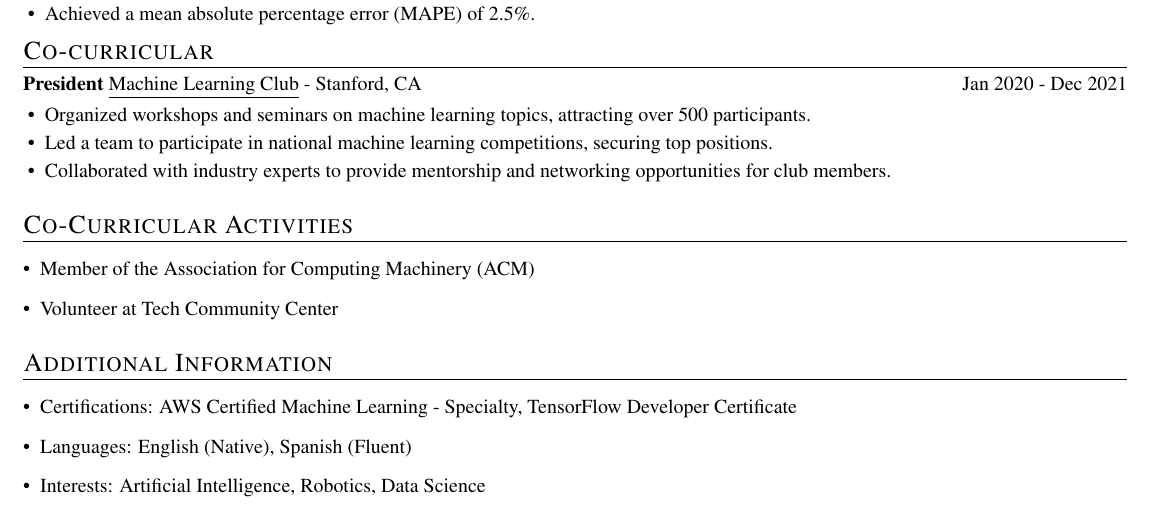
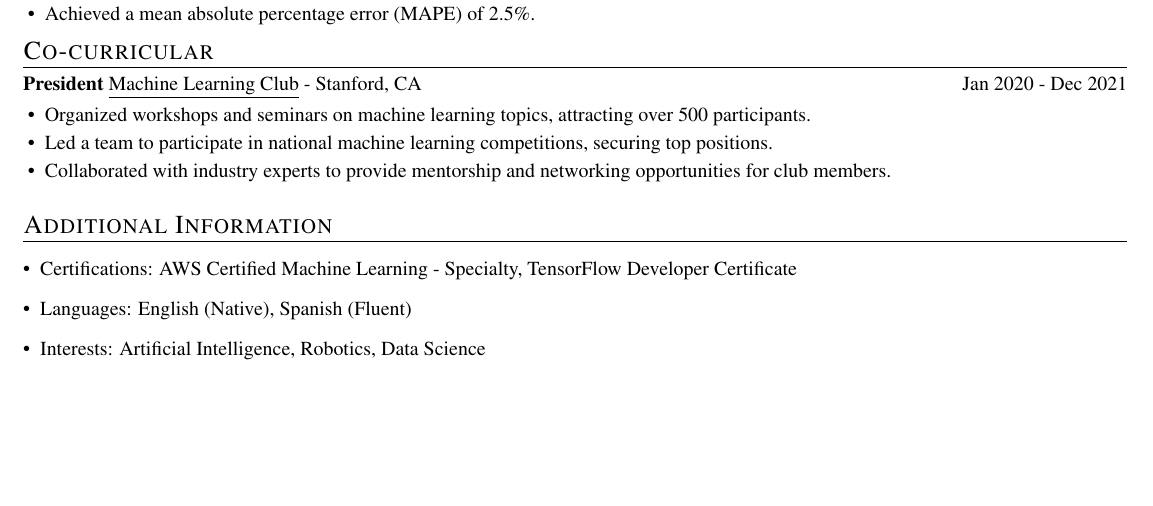
Before and after one commit to WalnutEagle/CV-Builder_LaTeX, a LaTeX document (main.tex, which reads cocurricular.tex): part of page 2 of 2, cut so that both start at the same text, the shorter picture padded with empty space. Compiled offline with pdfLaTeX.

Commit message:
Update the cocurricular activities section.

```diff
--- a/cocurricular.tex
+++ b/cocurricular.tex
@@ -10,9 +10,4 @@
         \resumeItem{Collaborated with industry experts to provide mentorship and networking opportunities for club members.}
     \resumeItemListEnd
 \resumeSubHeadingListEnd
-
-\section*{Co-Curricular Activities}
-\begin{itemize}[leftmargin=*]
-    \item Member of the Association for Computing Machinery (ACM)
-    \item Volunteer at Tech Community Center
-\end{itemize}
+% End of co-curricular section
```
